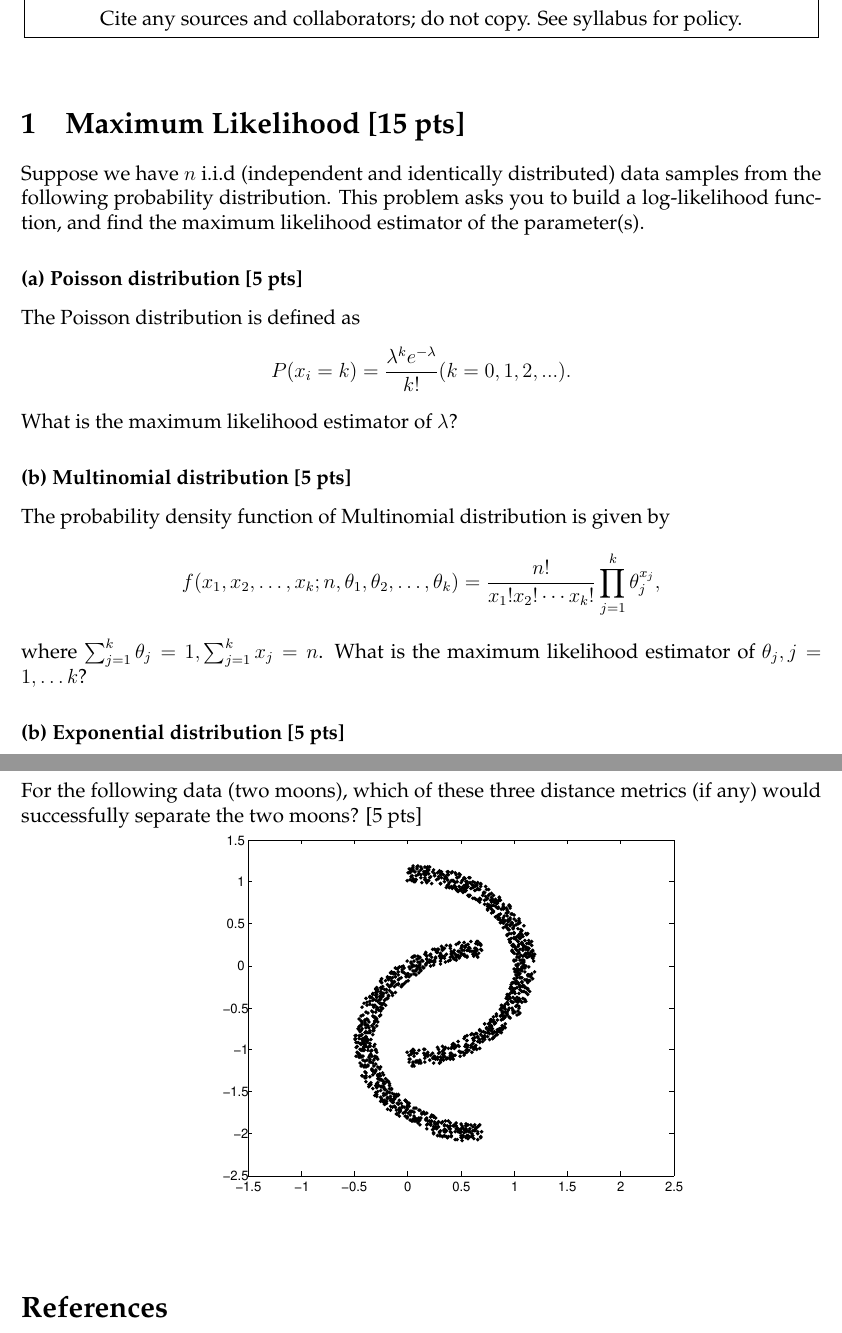
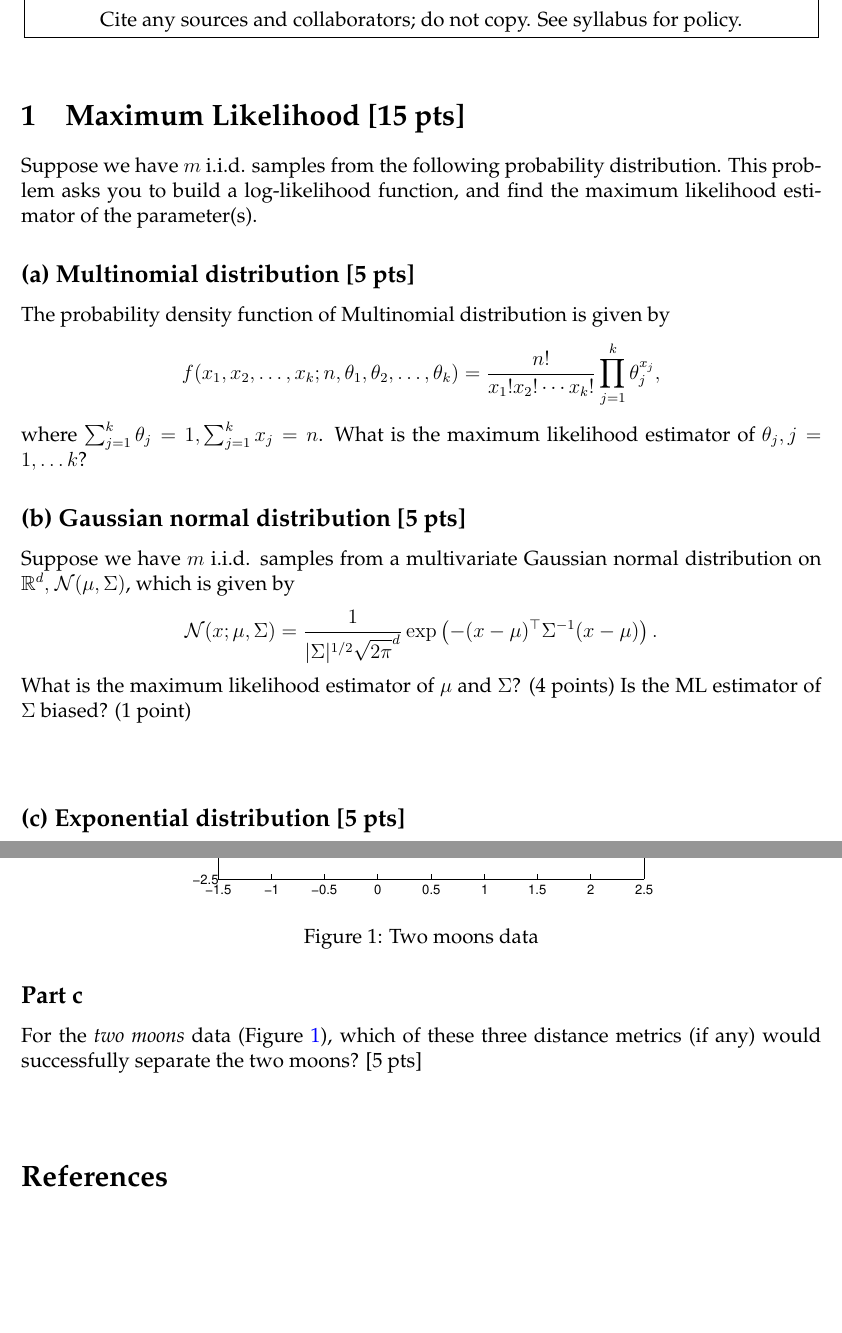
Before and after one commit to ni-sha-c/CSE-6740-Fall23, a LaTeX problem sheet (source/homework4.tex): two parts of pages 1 and 3 of 3, joined at a grey line, cut so that both start at the same text, the shorter picture padded with empty space. Compiled offline with pdfLaTeX.

Commit message:
hw4 made

```diff
--- a/source/homework4.tex
+++ b/source/homework4.tex
@@ -35,37 +35,26 @@
 %----------------------------------------------------------------------------------
 \section{Maximum Likelihood [15 pts]}
 
-Suppose we have $n$ i.i.d (independent and identically distributed)
-data samples from the following probability distribution. This
+Suppose we have $m$ i.i.d. samples from the following probability distribution. This
 problem asks you to build a log-likelihood function, and find the
 maximum likelihood estimator of the parameter(s).
 
-\subsubsection*{(a) Poisson distribution [5 pts]}
-The Poisson distribution is defined as
-\begin{equation} \nonumber
-P(x_i = k) = \frac{\lambda^k e^{-\lambda}}{k!} (k = 0, 1, 2, ...).
-\end{equation}
-What is the maximum likelihood estimator of $\lambda$?
-
-\subsubsection*{(b) Multinomial distribution [5 pts]}
+\subsection*{(a) Multinomial distribution [5 pts]}
 The probability density function of Multinomial distribution is given by
 $$f(x_1,x_2,\dots,x_k;n,\theta_1,\theta_2,\dots,\theta_k)=\frac{n!}{x_1!x_2!\cdots x_k!}\prod_{j=1}^{k}\theta_j^{x_j},$$
 where $\sum_{j=1}^k\theta_j=1,\sum_{j=1}^k x_j=n$. What is the maximum likelihood estimator of $\theta_j, j=1,\dots k$?
 
-\iffalse
-\subsubsection*{(c) Gaussian normal distribution [5 pts]}
-Suppose we have $n$ i.i.d (Independent and Identically Distributed)
-data samples from a univariate Gaussian normal distribution
-$\mathcal{N}(\mu, \sigma^2)$, which is given by
+\subsection*{(b) Gaussian normal distribution [5 pts]}
+Suppose we have $m$ i.i.d. samples from a multivariate Gaussian normal distribution on $\mathbb{R}^d,$
+$\mathcal{N}(\mu, \Sigma)$, which is given by
 \begin{equation}
-\mathcal{N}(x; \mu, \sigma^2) = \frac{1}{\sigma \sqrt{2\pi}} \exp
-\left( - \frac{(x - \mu)^2}{2\sigma^2} \right).\nonumber
+	\mathcal{N}(x; \mu, \Sigma) = \frac{1}{|\Sigma|^{1/2} \sqrt{2\pi}^d} \exp
+	\left( - (x - \mu)^\top \Sigma^{-1} (x - \mu)\right).\nonumber
 \end{equation}
-What is the maximum likelihood estimator of $\mu$ and $\sigma^2$?
+What is the maximum likelihood estimator of $\mu$ and $\Sigma$? (4 points) Is the ML estimator of $\Sigma$ biased? (1 point)
 \vspace{1cm}
-\fi
 
-\subsubsection*{(b) Exponential distribution [5 pts]}
+\subsection*{(c) Exponential distribution [5 pts]}
 The probability density function of Exponential distribution is
 given by
 \begin{equation} \nonumber
@@ -104,9 +92,11 @@ Which of the three cluster distance metrics described above would most likely re
 
 \subsection*{Part c}
-For the following data (two moons), which of these three distance metrics (if any) would successfully separate the two moons? [5 pts]}
-
+For the \emph{two moons} data (Figure \ref{fig:twomoons}), which of these three distance metrics (if any) would successfully separate the two moons? [5 pts]
+\begin{figure}[h]
 \includegraphics[trim = 0mm 90mm 0mm 90mm, clip, width = \linewidth]{clustering}
-
+\caption{Two moons data}
+	\label{fig:twomoons}
+\end{figure}
 \vspace{1cm}
 
 
```
Also changed, not shown: source/homework4.tex (5 more changed lines).
